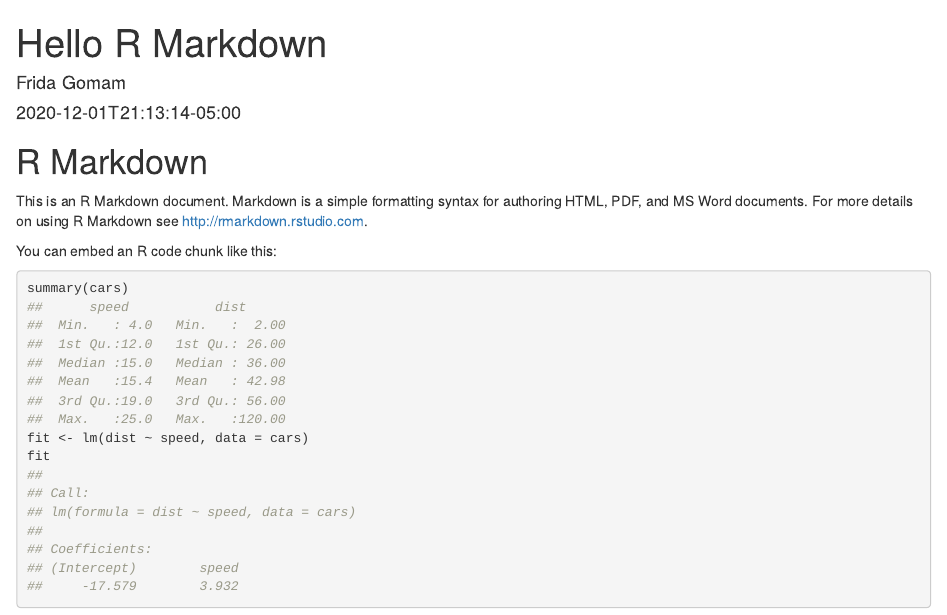
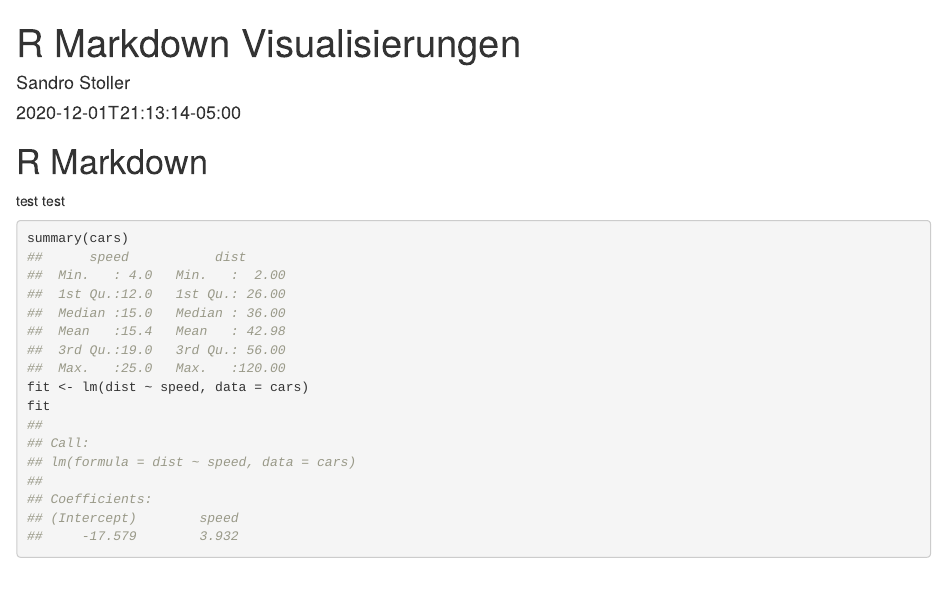
Before and after one commit to StollerSa/WTT_LoRa, an R Markdown document (content/post/2020-12-01-r-rmarkdown/index.Rmd): the page in a window 1100 px wide, from its top. Rendered offline with R 4.5, knitr and Pandoc, with nearby package versions.

Commit message:
erste aenderung

````diff
--- a/content/post/2020-12-01-r-rmarkdown/index.Rmd
+++ b/content/post/2020-12-01-r-rmarkdown/index.Rmd
@@ -1,6 +1,6 @@
 ---
-title: "Hello R Markdown"
-author: "Frida Gomam"
+title: "R Markdown Visualisierungen"
+author: "Sandro Stoller"
 date: 2020-12-01T21:13:14-05:00
 categories: ["R"]
 tags: ["R Markdown", "plot", "regression"]
@@ -11,10 +11,7 @@ knitr::opts_chunk$set(collapse = TRUE)
 ```
 
 # R Markdown
-
-This is an R Markdown document. Markdown is a simple formatting syntax for authoring HTML, PDF, and MS Word documents. For more details on using R Markdown see <http://rmarkdown.rstudio.com>.
-
-You can embed an R code chunk like this:
+test test
 
 ```{r cars}
 summary(cars)
````
Also changed, not shown: content/post/2015-01-01-lorem-ipsum/index.md (+1 -2 lines).
